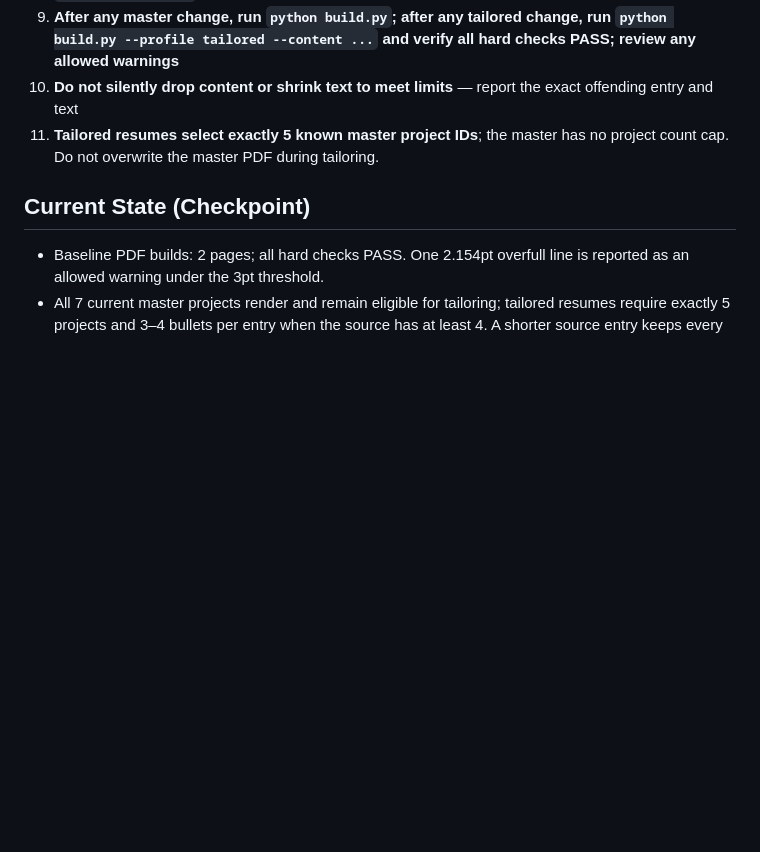
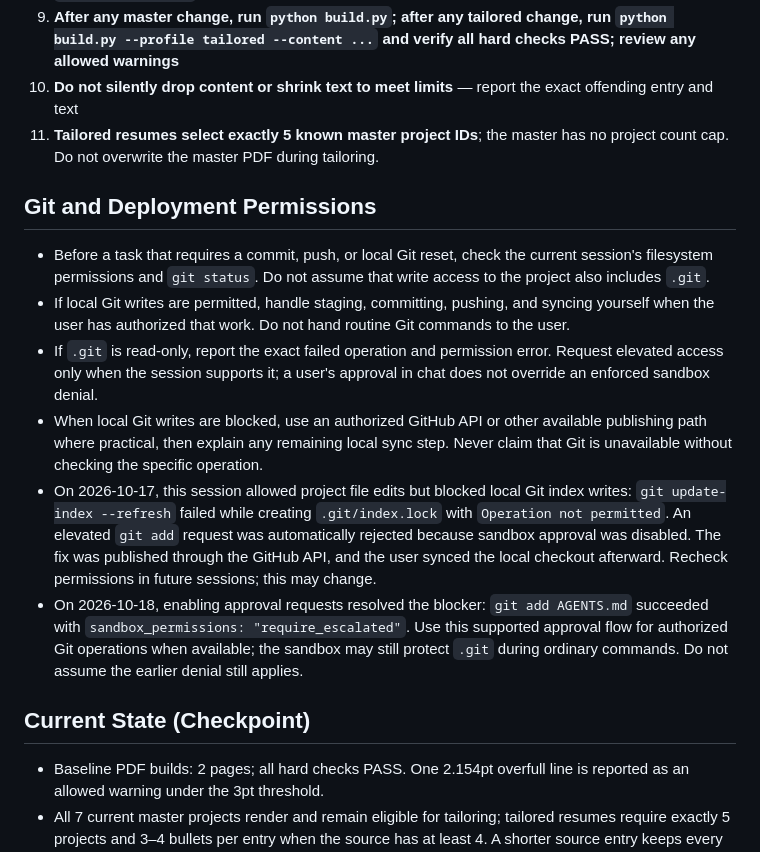
Before and after one commit to Aaryan126/Sculpt, a Markdown page: AGENTS.md, the part around the change. Drawn GitHub-style; blank space fills up the shorter version.

Commit message:
Document Git permissions and approval workflow

```diff
--- a/AGENTS.md
+++ b/AGENTS.md
@@ -183,6 +183,15 @@ Template uses:
 10. **Do not silently drop content or shrink text to meet limits** — report the exact offending entry and text
 11. **Tailored resumes select exactly 5 known master project IDs**; the master has no project count cap. Do not overwrite the master PDF during tailoring.
 
+## Git and Deployment Permissions
+
+- Before a task that requires a commit, push, or local Git reset, check the current session's filesystem permissions and `git status`. Do not assume that write access to the project also includes `.git`.
+- If local Git writes are permitted, handle staging, committing, pushing, and syncing yourself when the user has authorized that work. Do not hand routine Git commands to the user.
+- If `.git` is read-only, report the exact failed operation and permission error. Request elevated access only when the session supports it; a user's approval in chat does not override an enforced sandbox denial.
+- When local Git writes are blocked, use an authorized GitHub API or other available publishing path where practical, then explain any remaining local sync step. Never claim that Git is unavailable without checking the specific operation.
+- On 2026-10-17, this session allowed project file edits but blocked local Git index writes: `git update-index --refresh` failed while creating `.git/index.lock` with `Operation not permitted`. An elevated `git add` request was automatically rejected because sandbox approval was disabled. The fix was published through the GitHub API, and the user synced the local checkout afterward. Recheck permissions in future sessions; this may change.
+- On 2026-10-18, enabling approval requests resolved the blocker: `git add AGENTS.md` succeeded with `sandbox_permissions: "require_escalated"`. Use this supported approval flow for authorized Git operations when available; the sandbox may still protect `.git` during ordinary commands. Do not assume the earlier denial still applies.
+
 ## Current State (Checkpoint)
 
 - Baseline PDF builds: 2 pages; all hard checks PASS. One 2.154pt overfull line is reported as an allowed warning under the 3pt threshold.
```
